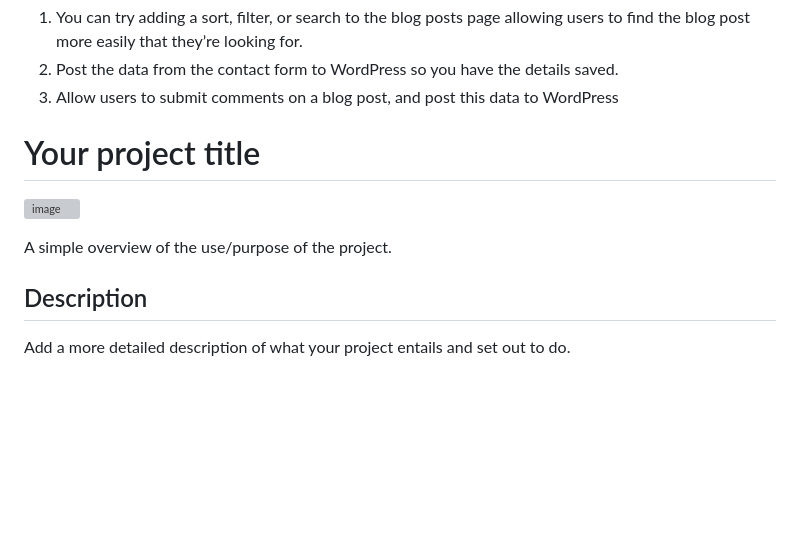
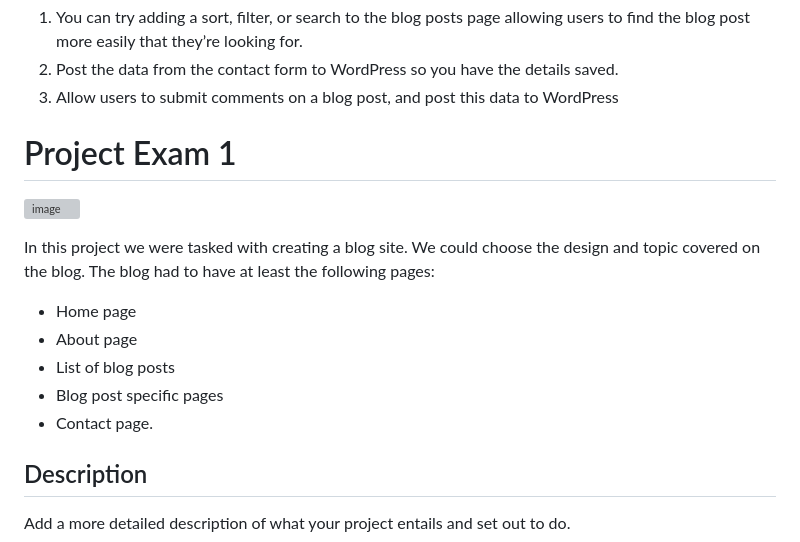
Before and after one commit to Noroff-FEU-Assignments/project-exam-1-EliseAur, a Markdown page: README.md, the part around the change printed below. GitHub-like rendering; blank space fills up the shorter version; grey boxes are pictures that could not be loaded.

```diff
--- a/README.md
+++ b/README.md
@@ -83,5 +83,5 @@ Note that this is an exam, and therefore tutor support will be limited as per th
 3. Allow users to submit comments on a blog post, and post this data to WordPress
 
 
-# Your project title
+# Project Exam 1
 
@@ -89,5 +89,12 @@ Note that this is an exam, and therefore tutor support will be limited as per th
 
-A simple overview of the use/purpose of the project.
+
+In this project we were tasked with creating a blog site. We could choose the design and topic covered on the blog. The blog had to have at least the following pages:
+
+-   Home page
+-   About page
+-   List of blog posts
+-   Blog post specific pages
+-   Contact page.
 
 ## Description
 
```
Also changed, not shown: other parts of README.md (+1 -1 lines).
